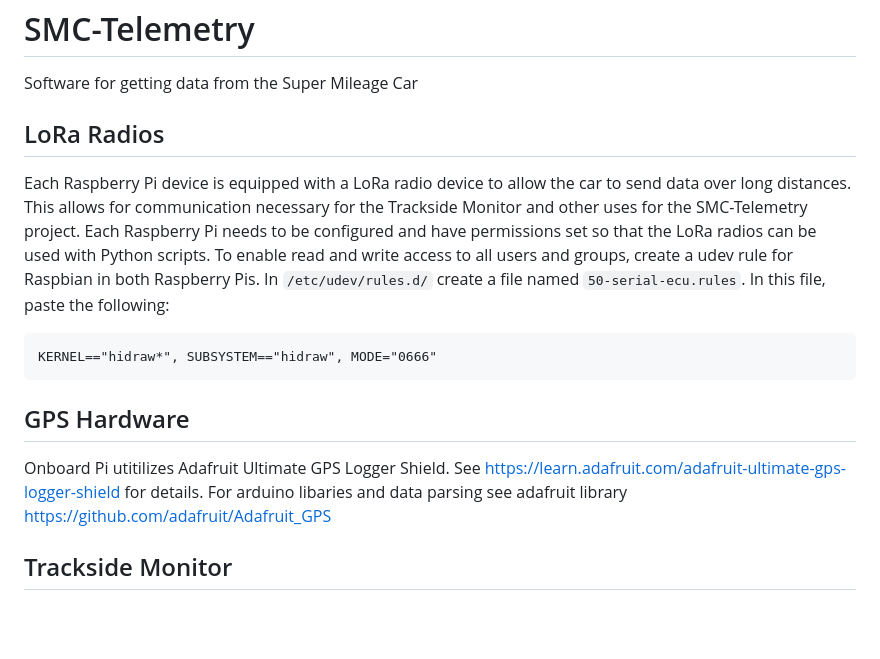
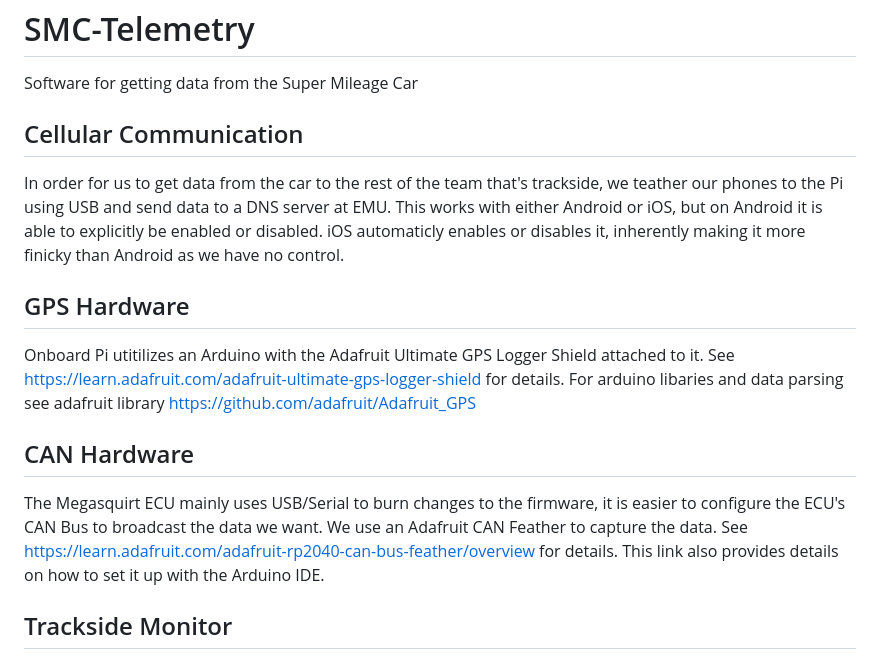
Before and after one commit to eastern-mennonite-university/SMC-Telemetry, a Markdown page: README.md, the part around the change. Rendered like a GitHub page; blank space fills up the shorter version.

Commit message:
Update README.md
Changed LoRa to Cellular Communication and added CAN Hardware section

````diff
--- a/README.md
+++ b/README.md
@@ -1,12 +1,11 @@
 # SMC-Telemetry
 Software for getting data from the Super Mileage Car
-## LoRa Radios
-Each Raspberry Pi device is equipped with a LoRa radio device to allow the car to send data over long distances. This allows for communication necessary for the Trackside Monitor and other uses for the SMC-Telemetry project. Each Raspberry Pi needs to be configured and have permissions set so that the LoRa radios can be used with Python scripts. To enable read and write access to all users and groups, create a udev rule for Raspbian in both Raspberry Pis. In ```/etc/udev/rules.d/``` create a file named ```50-serial-ecu.rules```. In this file, paste the following:
-```
-KERNEL=="hidraw*", SUBSYSTEM=="hidraw", MODE="0666"
-```
+## Cellular Communication
+In order for us to get data from the car to the rest of the team that's trackside, we teather our phones to the Pi using USB and send data to a DNS server at EMU. This works with either Android or iOS, but on Android it is able to explicitly be enabled or disabled. iOS automaticly enables or disables it, inherently making it more finicky than Android as we have no control.
 ## GPS Hardware
-Onboard Pi utitilizes Adafruit Ultimate GPS Logger Shield. See https://learn.adafruit.com/adafruit-ultimate-gps-logger-shield for details. For arduino libaries and data parsing see adafruit library https://github.com/adafruit/Adafruit_GPS
+Onboard Pi utitilizes an Arduino with the Adafruit Ultimate GPS Logger Shield attached to it. See https://learn.adafruit.com/adafruit-ultimate-gps-logger-shield for details. For arduino libaries and data parsing see adafruit library https://github.com/adafruit/Adafruit_GPS
+## CAN Hardware
+The Megasquirt ECU mainly uses USB/Serial to burn changes to the firmware, it is easier to configure the ECU's CAN Bus to broadcast the data we want. We use an Adafruit CAN Feather to capture the data. See https://learn.adafruit.com/adafruit-rp2040-can-bus-feather/overview for details. This link also provides details on how to set it up with the Arduino IDE.
 ## Trackside Monitor
 The Trackside Monitor allows the team to visualize live data that is sent from the car to the crew. This will aid in the process of tuning, choosing driving strategies, and understanding what is happening with the car during driving sessions.
 ### Build
````
